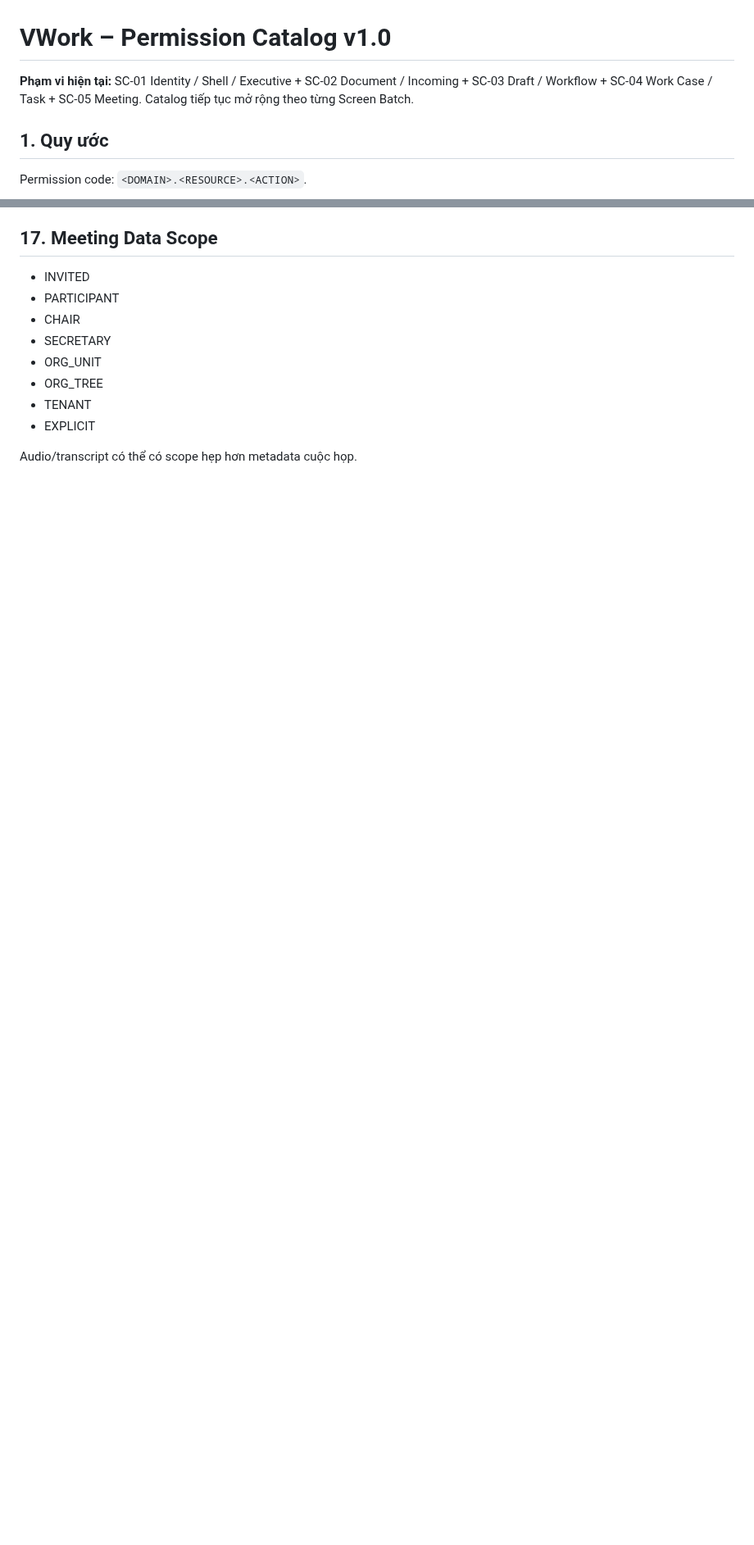
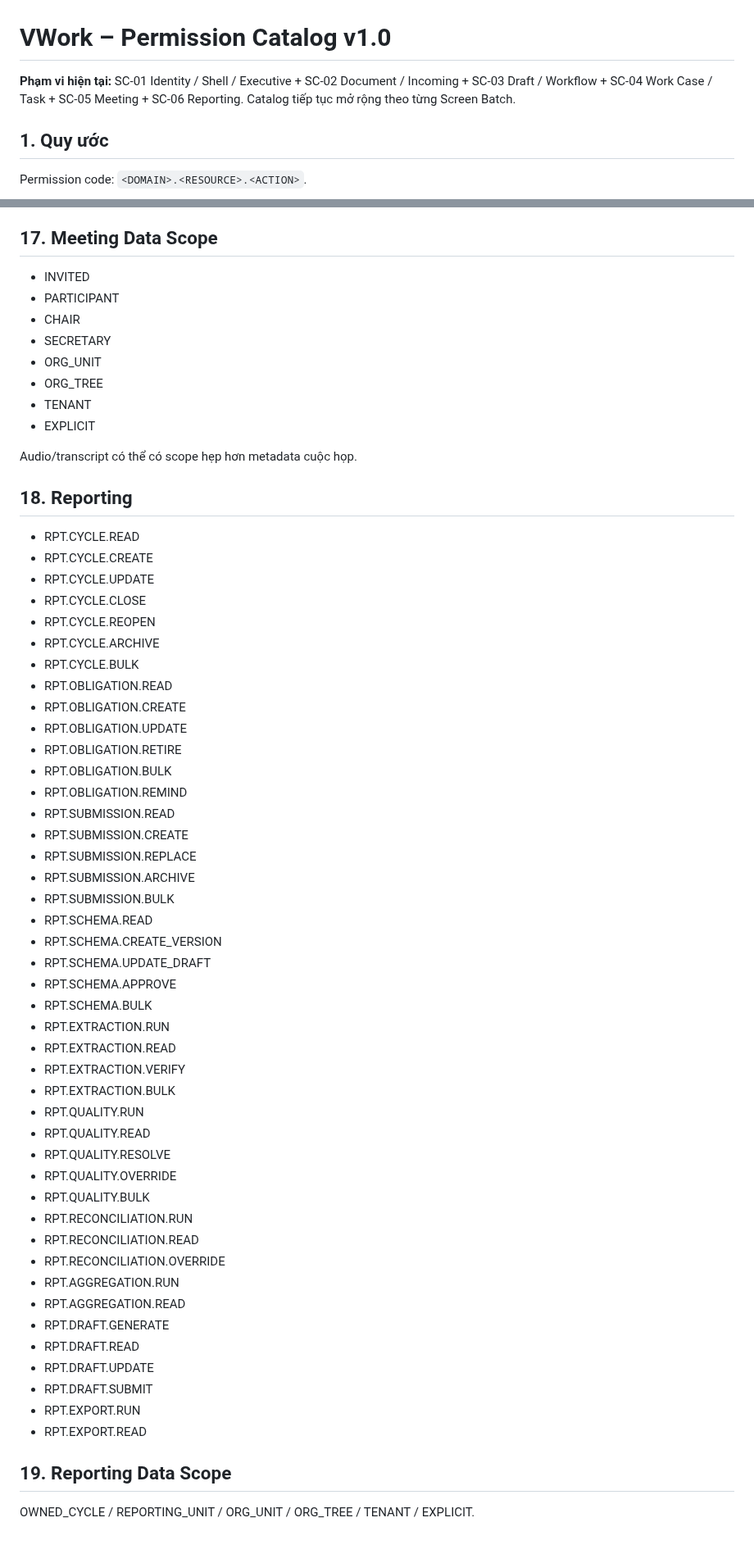
Before and after one commit to thinv/VWork, a Markdown page: docs/08-security/VWORK-PERMISSION-CATALOG-v1.0.md, 2 parts joined by grey strips. Shown at 82% size. GitHub-like rendering; blank space fills up the shorter version.

Commit message:
docs(security): merge SC06 reporting permissions

```diff
--- a/docs/08-security/VWORK-PERMISSION-CATALOG-v1.0.md
+++ b/docs/08-security/VWORK-PERMISSION-CATALOG-v1.0.md
@@ -1,6 +1,6 @@
 # VWork – Permission Catalog v1.0
 
-**Phạm vi hiện tại:** SC-01 Identity / Shell / Executive + SC-02 Document / Incoming + SC-03 Draft / Workflow + SC-04 Work Case / Task + SC-05 Meeting. Catalog tiếp tục mở rộng theo từng Screen Batch.
+**Phạm vi hiện tại:** SC-01 Identity / Shell / Executive + SC-02 Document / Incoming + SC-03 Draft / Workflow + SC-04 Work Case / Task + SC-05 Meeting + SC-06 Reporting. Catalog tiếp tục mở rộng theo từng Screen Batch.
 
 ## 1. Quy ước
 Permission code: `<DOMAIN>.<RESOURCE>.<ACTION>`.
@@ -231,3 +231,52 @@ Work Case scope không tự động mở rộng quyền đọc mọi related obj
 - EXPLICIT
 
 Audio/transcript có thể có scope hẹp hơn metadata cuộc họp.
+
+
+## 18. Reporting
+- RPT.CYCLE.READ
+- RPT.CYCLE.CREATE
+- RPT.CYCLE.UPDATE
+- RPT.CYCLE.CLOSE
+- RPT.CYCLE.REOPEN
+- RPT.CYCLE.ARCHIVE
+- RPT.CYCLE.BULK
+- RPT.OBLIGATION.READ
+- RPT.OBLIGATION.CREATE
+- RPT.OBLIGATION.UPDATE
+- RPT.OBLIGATION.RETIRE
+- RPT.OBLIGATION.BULK
+- RPT.OBLIGATION.REMIND
+- RPT.SUBMISSION.READ
+- RPT.SUBMISSION.CREATE
+- RPT.SUBMISSION.REPLACE
+- RPT.SUBMISSION.ARCHIVE
+- RPT.SUBMISSION.BULK
+- RPT.SCHEMA.READ
+- RPT.SCHEMA.CREATE_VERSION
+- RPT.SCHEMA.UPDATE_DRAFT
+- RPT.SCHEMA.APPROVE
+- RPT.SCHEMA.BULK
+- RPT.EXTRACTION.RUN
+- RPT.EXTRACTION.READ
+- RPT.EXTRACTION.VERIFY
+- RPT.EXTRACTION.BULK
+- RPT.QUALITY.RUN
+- RPT.QUALITY.READ
+- RPT.QUALITY.RESOLVE
+- RPT.QUALITY.OVERRIDE
+- RPT.QUALITY.BULK
+- RPT.RECONCILIATION.RUN
+- RPT.RECONCILIATION.READ
+- RPT.RECONCILIATION.OVERRIDE
+- RPT.AGGREGATION.RUN
+- RPT.AGGREGATION.READ
+- RPT.DRAFT.GENERATE
+- RPT.DRAFT.READ
+- RPT.DRAFT.UPDATE
+- RPT.DRAFT.SUBMIT
+- RPT.EXPORT.RUN
+- RPT.EXPORT.READ
+
+## 19. Reporting Data Scope
+OWNED_CYCLE / REPORTING_UNIT / ORG_UNIT / ORG_TREE / TENANT / EXPLICIT.
```
